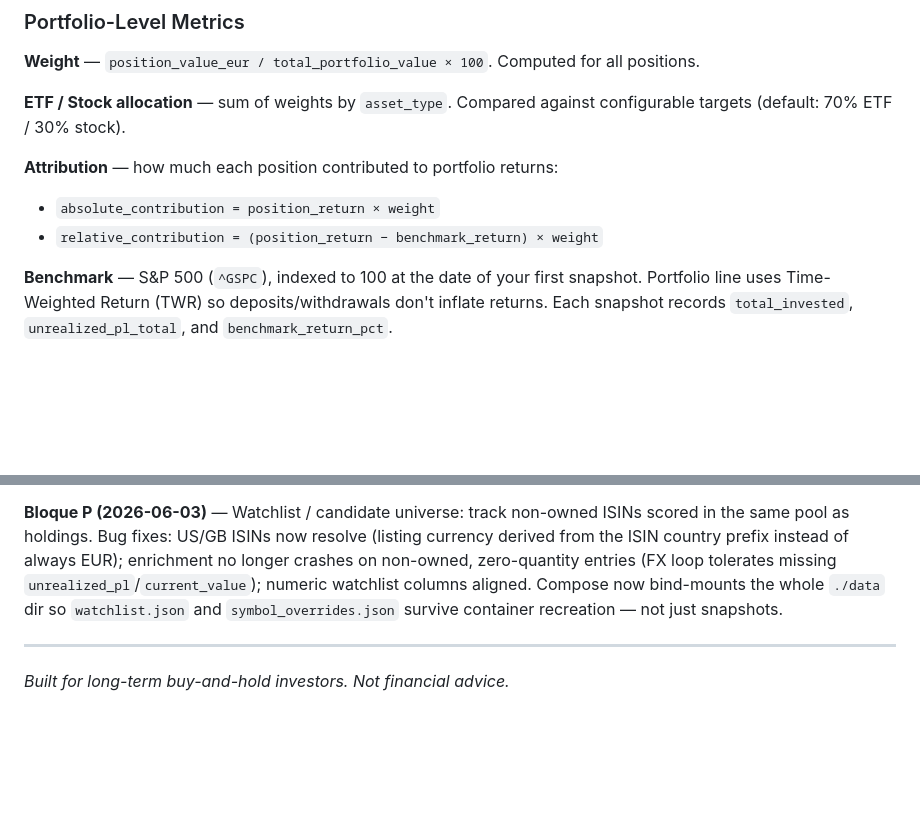
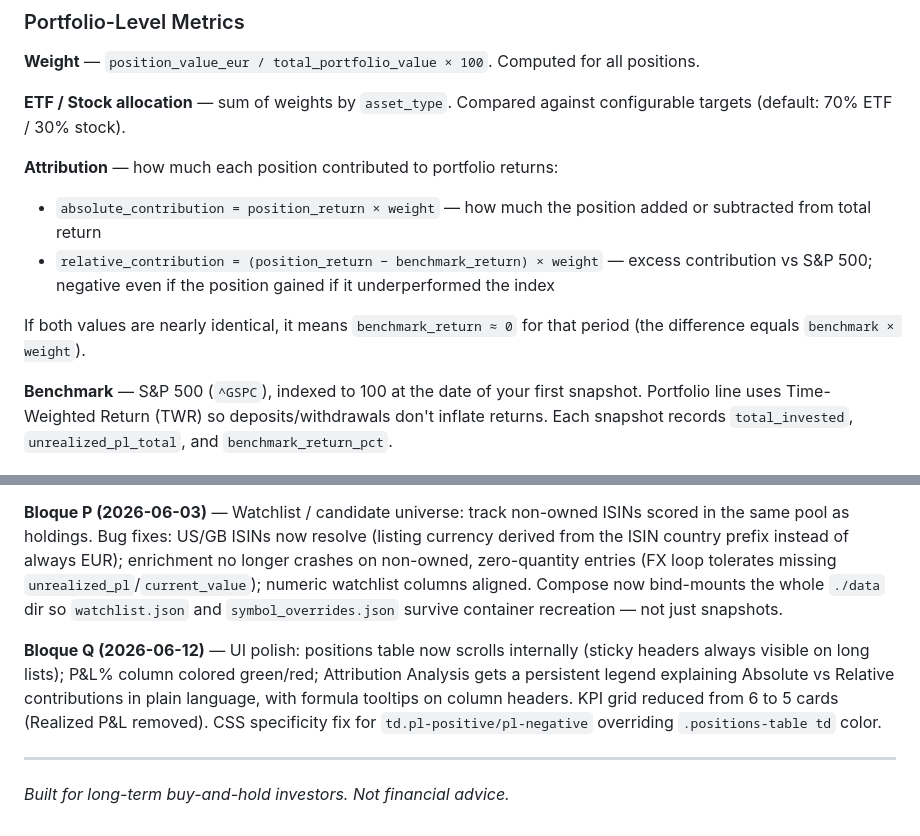
Before and after one commit to mmosquera91/degiro-dashboard-hermes, a Markdown page: README.md, 2 parts joined by grey strips. Rendered like a GitHub page; blank space fills up the shorter version.

```diff
--- a/README.md
+++ b/README.md
@@ -136,8 +136,10 @@ If a pool has fewer than 4 positions, the ranking is not meaningful — all posi
 **ETF / Stock allocation** — sum of weights by `asset_type`. Compared against configurable targets (default: 70% ETF / 30% stock).
 
 **Attribution** — how much each position contributed to portfolio returns:
-- `absolute_contribution = position_return × weight`
-- `relative_contribution = (position_return − benchmark_return) × weight`
+- `absolute_contribution = position_return × weight` — how much the position added or subtracted from total return
+- `relative_contribution = (position_return − benchmark_return) × weight` — excess contribution vs S&P 500; negative even if the position gained if it underperformed the index
+
+If both values are nearly identical, it means `benchmark_return ≈ 0` for that period (the difference equals `benchmark × weight`).
 
 **Benchmark** — S&P 500 (`^GSPC`), indexed to 100 at the date of your first snapshot. Portfolio line uses Time-Weighted Return (TWR) so deposits/withdrawals don't inflate returns. Each snapshot records `total_invested`, `unrealized_pl_total`, and `benchmark_return_pct`.
 
@@ -410,6 +412,8 @@ brokr/
 
 **Bloque P (2026-06-03)** — Watchlist / candidate universe: track non-owned ISINs scored in the same pool as holdings. Bug fixes: US/GB ISINs now resolve (listing currency derived from the ISIN country prefix instead of always EUR); enrichment no longer crashes on non-owned, zero-quantity entries (FX loop tolerates missing `unrealized_pl`/`current_value`); numeric watchlist columns aligned. Compose now bind-mounts the whole `./data` dir so `watchlist.json` and `symbol_overrides.json` survive container recreation — not just snapshots.
 
+**Bloque Q (2026-06-12)** — UI polish: positions table now scrolls internally (sticky headers always visible on long lists); P&L% column colored green/red; Attribution Analysis gets a persistent legend explaining Absolute vs Relative contributions in plain language, with formula tooltips on column headers. KPI grid reduced from 6 to 5 cards (Realized P&L removed). CSS specificity fix for `td.pl-positive/pl-negative` overriding `.positions-table td` color.
+
 ---
 
 *Built for long-term buy-and-hold investors. Not financial advice.*
```
Also changed, not shown: CLAUDE.md (+8 -0 lines), readmeui.md (+17 -7 lines).
